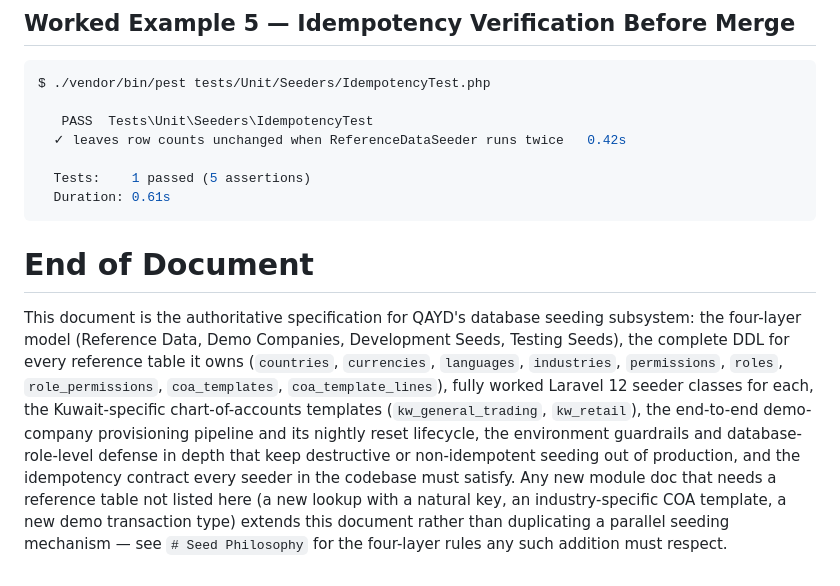
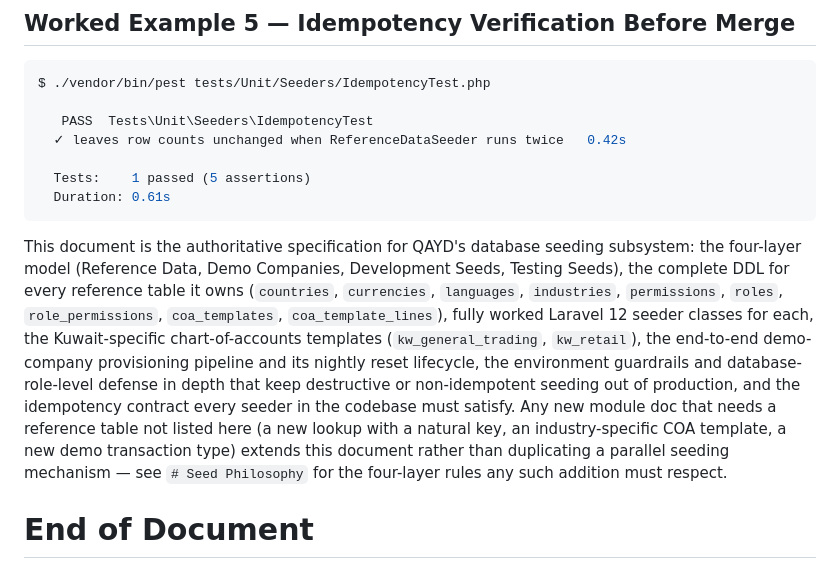
Before and after one commit to alievin0/QAYD, a Markdown page: docs/database/DATABASE_SEEDING.md, the part around the change. Drawn GitHub-style.

Commit message:
docs(database): fix misplaced End of Document marker in DATABASE_SEEDING
The '# End of Document' marker sat before the closing summary paragraph, leaving 13 lines after it — violating DB_DOC_SPEC.md's 'end with # End of Document' rule and the convention every sibling DB doc follows (INDEXING, MIGRATIONS, PARTITIONING, MULTI_TENANCY all end with the marker as the final line). Reorder so the recap precedes the marker and the marker is the final line. Content and word count (12,637) unchanged.

Co-Authored-By: Claude Opus 4.8 <noreply@anthropic.com>

````diff
--- a/docs/database/DATABASE_SEEDING.md
+++ b/docs/database/DATABASE_SEEDING.md
@@ -2307,8 +2307,6 @@ $ ./vendor/bin/pest tests/Unit/Seeders/IdempotencyTest.php
   Duration: 0.61s
 ```
 
-# End of Document
-
 This document is the authoritative specification for QAYD's database seeding subsystem: the
 four-layer model (Reference Data, Demo Companies, Development Seeds, Testing Seeds), the complete
 DDL for every reference table it owns (`countries`, `currencies`, `languages`, `industries`,
@@ -2321,3 +2319,5 @@ seeder in the codebase must satisfy. Any new module doc that needs a reference t
 here (a new lookup with a natural key, an industry-specific COA template, a new demo transaction
 type) extends this document rather than duplicating a parallel seeding mechanism — see
 `# Seed Philosophy` for the four-layer rules any such addition must respect.
+
+# End of Document
````
